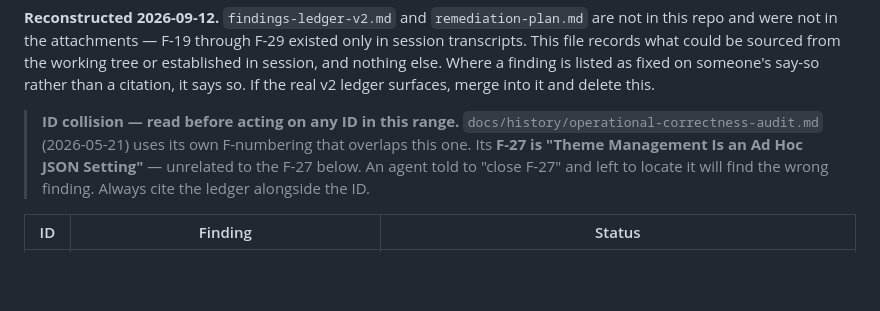
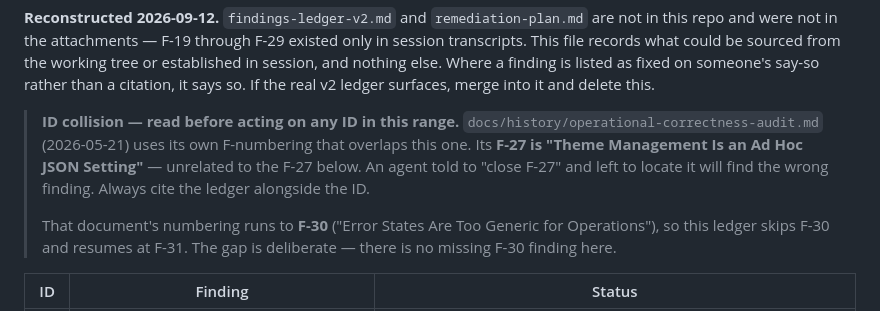
Before and after one commit to Mohith1612/qr-dining, a Markdown page: audit/findings-ledger.md, the part around one of its changes. Drawn GitHub-style; blank space fills up the shorter version.

```diff
--- a/audit/findings-ledger.md
+++ b/audit/findings-ledger.md
@@ -11,6 +11,10 @@ If the real v2 ledger surfaces, merge into it and delete this.
 > overlaps this one. Its **F-27 is "Theme Management Is an Ad Hoc JSON Setting"** — unrelated to
 > the F-27 below. An agent told to "close F-27" and left to locate it will find the wrong finding.
 > Always cite the ledger alongside the ID.
+>
+> That document's numbering runs to **F-30** ("Error States Are Too Generic for Operations"), so
+> this ledger skips F-30 and resumes at F-31. The gap is deliberate — there is no missing F-30
+> finding here.
 
 | ID | Finding | Status |
 |---|---|---|
```
Also changed, not shown: other parts of audit/findings-ledger.md (+48 -1 lines), STATE-OF-THE-PROJECT.md (+0 -1 lines).
